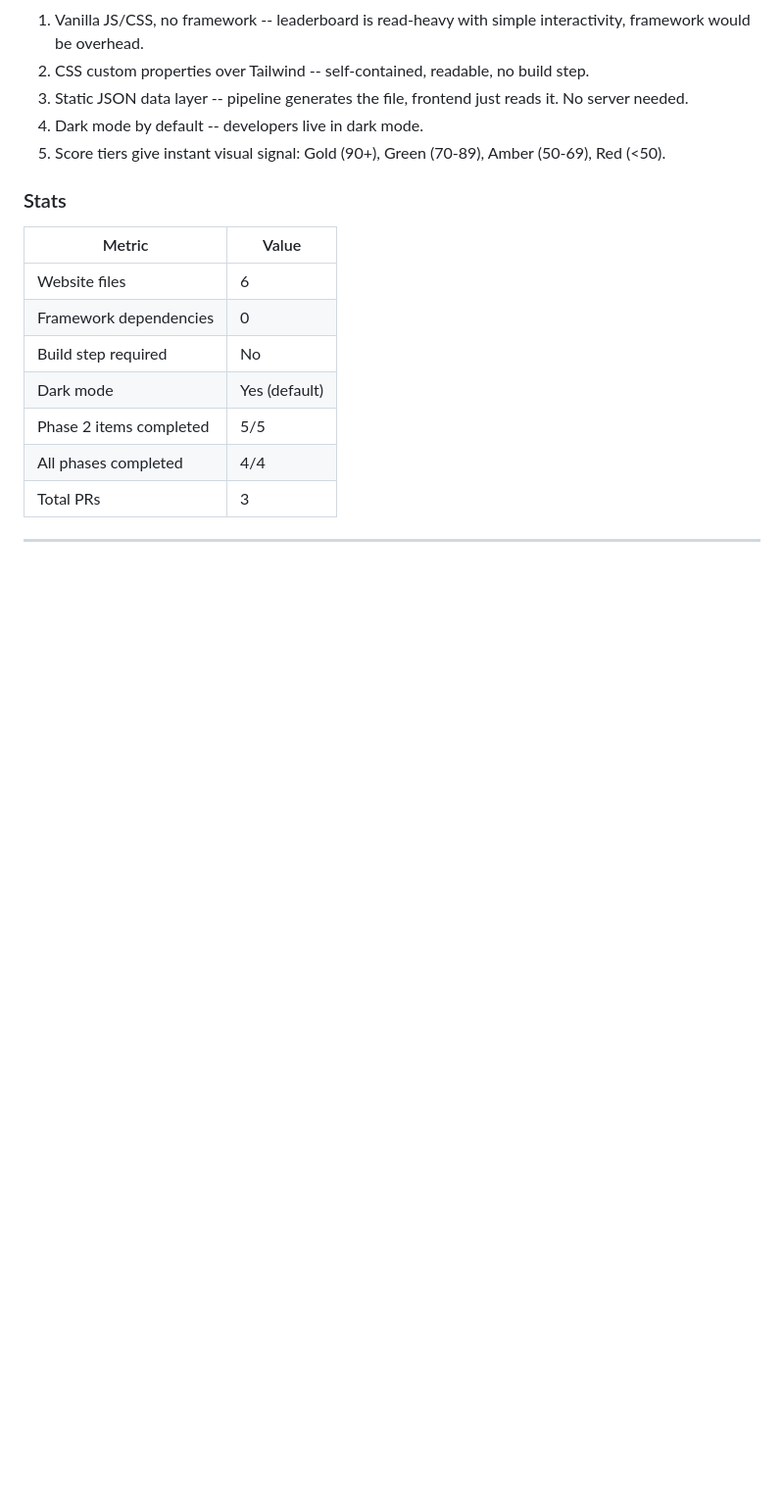
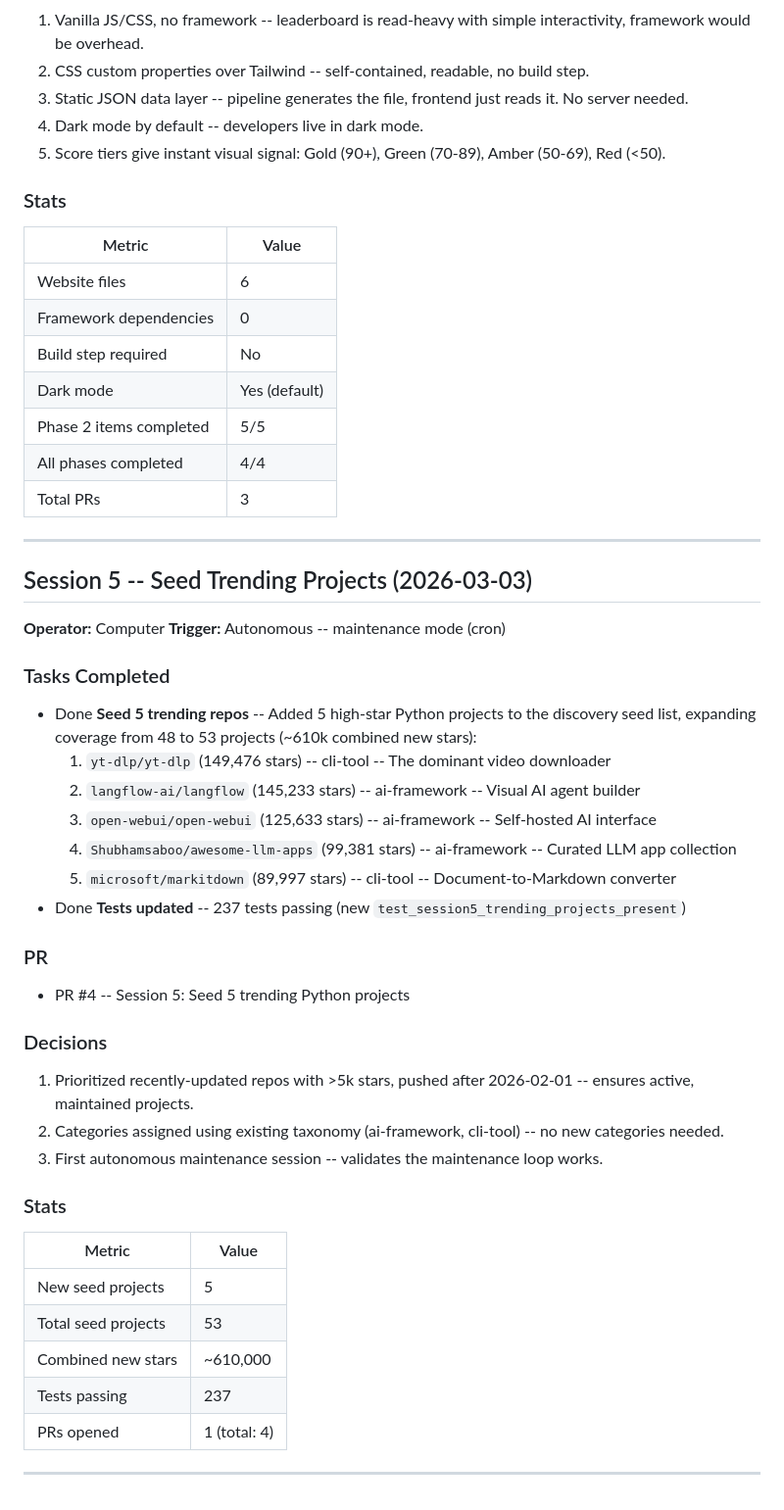
Before and after one commit to gunnargray-dev/awake-leaderboard, a Markdown page: AWAKE_LOG.md, the part around the change. Shown at 98% size. Drawn GitHub-style; blank space fills up the shorter version.

Commit message:
Update AWAKE_LOG.md with Session 5 entry

```diff
--- a/AWAKE_LOG.md
+++ b/AWAKE_LOG.md
@@ -156,3 +156,36 @@ This log is maintained autonomously by Computer. Every session appends a structu
 | Total PRs | 3 |
 
 ---
+
+## Session 5 -- Seed Trending Projects (2026-03-03)
+
+**Operator:** Computer
+**Trigger:** Autonomous -- maintenance mode (cron)
+
+### Tasks Completed
+- Done **Seed 5 trending repos** -- Added 5 high-star Python projects to the discovery seed list, expanding coverage from 48 to 53 projects (~610k combined new stars):
+  1. `yt-dlp/yt-dlp` (149,476 stars) -- cli-tool -- The dominant video downloader
+  2. `langflow-ai/langflow` (145,233 stars) -- ai-framework -- Visual AI agent builder
+  3. `open-webui/open-webui` (125,633 stars) -- ai-framework -- Self-hosted AI interface
+  4. `Shubhamsaboo/awesome-llm-apps` (99,381 stars) -- ai-framework -- Curated LLM app collection
+  5. `microsoft/markitdown` (89,997 stars) -- cli-tool -- Document-to-Markdown converter
+- Done **Tests updated** -- 237 tests passing (new `test_session5_trending_projects_present`)
+
+### PR
+- PR #4 -- Session 5: Seed 5 trending Python projects
+
+### Decisions
+1. Prioritized recently-updated repos with >5k stars, pushed after 2026-02-01 -- ensures active, maintained projects.
+2. Categories assigned using existing taxonomy (ai-framework, cli-tool) -- no new categories needed.
+3. First autonomous maintenance session -- validates the maintenance loop works.
+
+### Stats
+| Metric | Value |
+|--------|-------|
+| New seed projects | 5 |
+| Total seed projects | 53 |
+| Combined new stars | ~610,000 |
+| Tests passing | 237 |
+| PRs opened | 1 (total: 4) |
+
+---
```
